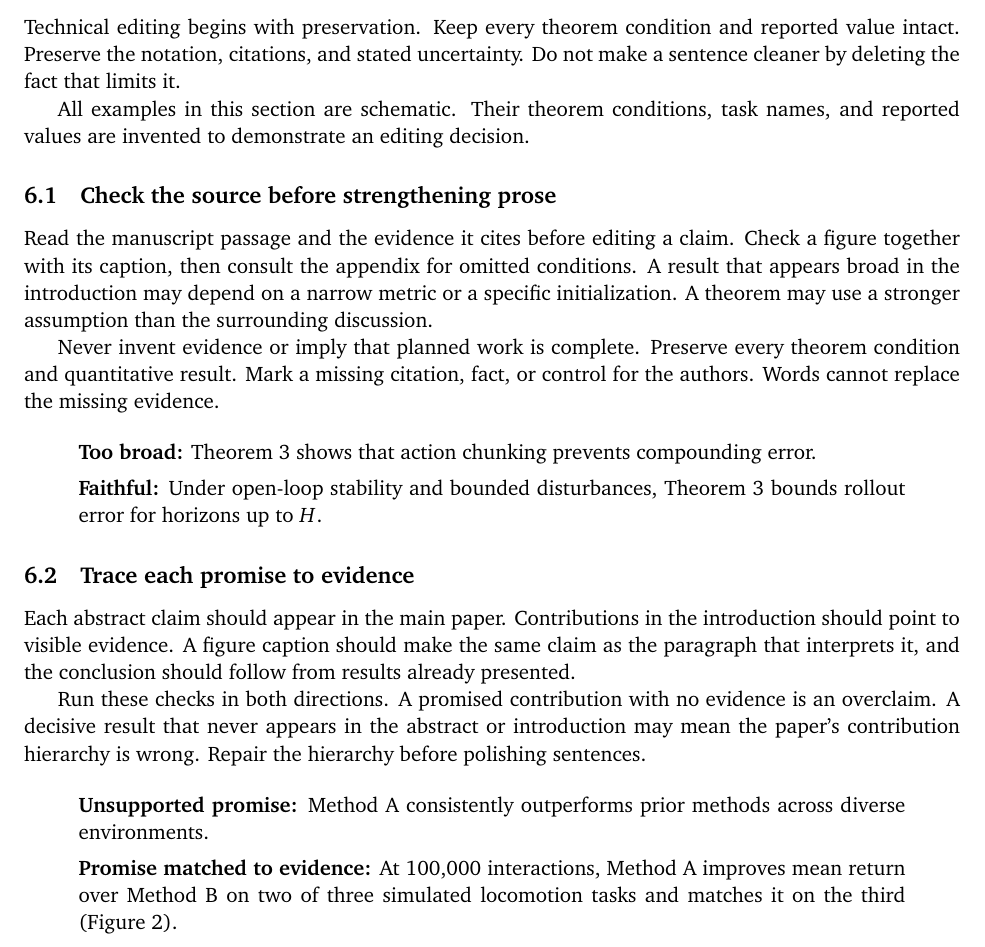
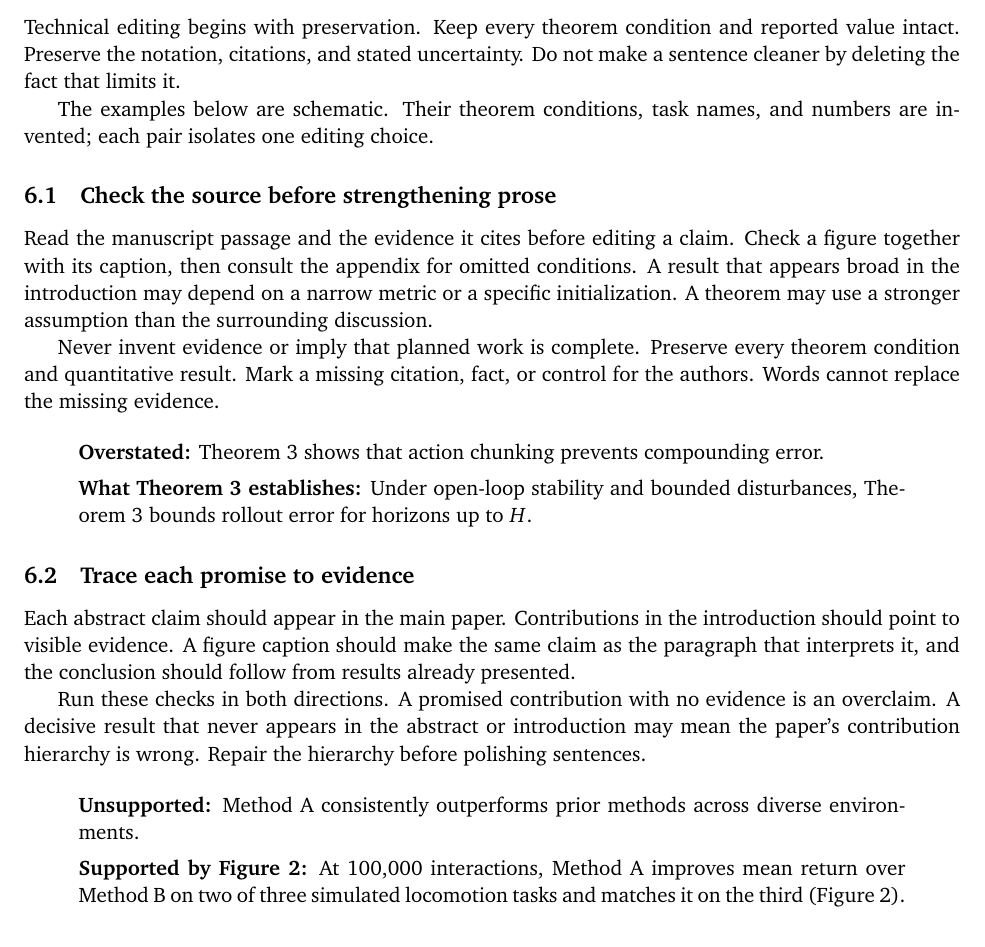
Before and after one commit to msimchowitz/writing-skills, a LaTeX paper (for-humans/human-writing-guide/main.tex, which reads for-humans/human-writing-guide/body/integrity.tex): part of page 12 of 27, cut so that both start at the same text. Compiled offline with pdfLaTeX.

Commit message:
Refine guide examples and editing workflow

```diff
--- a/for-humans/human-writing-guide/body/integrity.tex
+++ b/for-humans/human-writing-guide/body/integrity.tex
@@ -6,8 +6,8 @@ reported value intact. Preserve the notation, citations, and stated
 uncertainty. Do not make a sentence cleaner by deleting the fact that limits
 it.
 
-All examples in this section are schematic. Their theorem conditions, task
-names, and reported values are invented to demonstrate an editing decision.
+The examples below are schematic. Their theorem conditions, task names, and
+numbers are invented; each pair isolates one editing choice.
 
 \subsection{Check the source before strengthening prose}
 
@@ -22,10 +22,10 @@ theorem condition and quantitative result. Mark a missing citation, fact, or
 control for the authors. Words cannot replace the missing evidence.
 
 \begin{quote}
-\textbf{Too broad:} Theorem~3 shows that action chunking prevents compounding
+\textbf{Overstated:} Theorem~3 shows that action chunking prevents compounding
 error.
 
-\textbf{Faithful:} Under open-loop stability and bounded disturbances,
+\textbf{What Theorem~3 establishes:} Under open-loop stability and bounded disturbances,
 Theorem~3 bounds rollout error for horizons up to $H$.
 \end{quote}
 
@@ -42,10 +42,10 @@ introduction may mean the paper's contribution hierarchy is wrong. Repair the
 hierarchy before polishing sentences.
 
 \begin{quote}
-\textbf{Unsupported promise:} Method A consistently outperforms prior methods
+\textbf{Unsupported:} Method A consistently outperforms prior methods
 across diverse environments.
 
-\textbf{Promise matched to evidence:} At 100{,}000 interactions, Method A
+\textbf{Supported by Figure~2:} At 100{,}000 interactions, Method A
 improves mean return over Method B on two of three simulated locomotion tasks
 and matches it on the third (Figure~2).
 \end{quote}
```
Also changed, not shown: AGENTS.md (+5 -2 lines), for-agents/improve-human-writing-guide/SKILL.md (+2 -0 lines), for-humans/human-writing-guide/main.pdf, for-humans/human-writing-guide/writing-research-papers.pdf, for-humans/human-writing-guide/body/integrity.tex (9 more changed lines).
